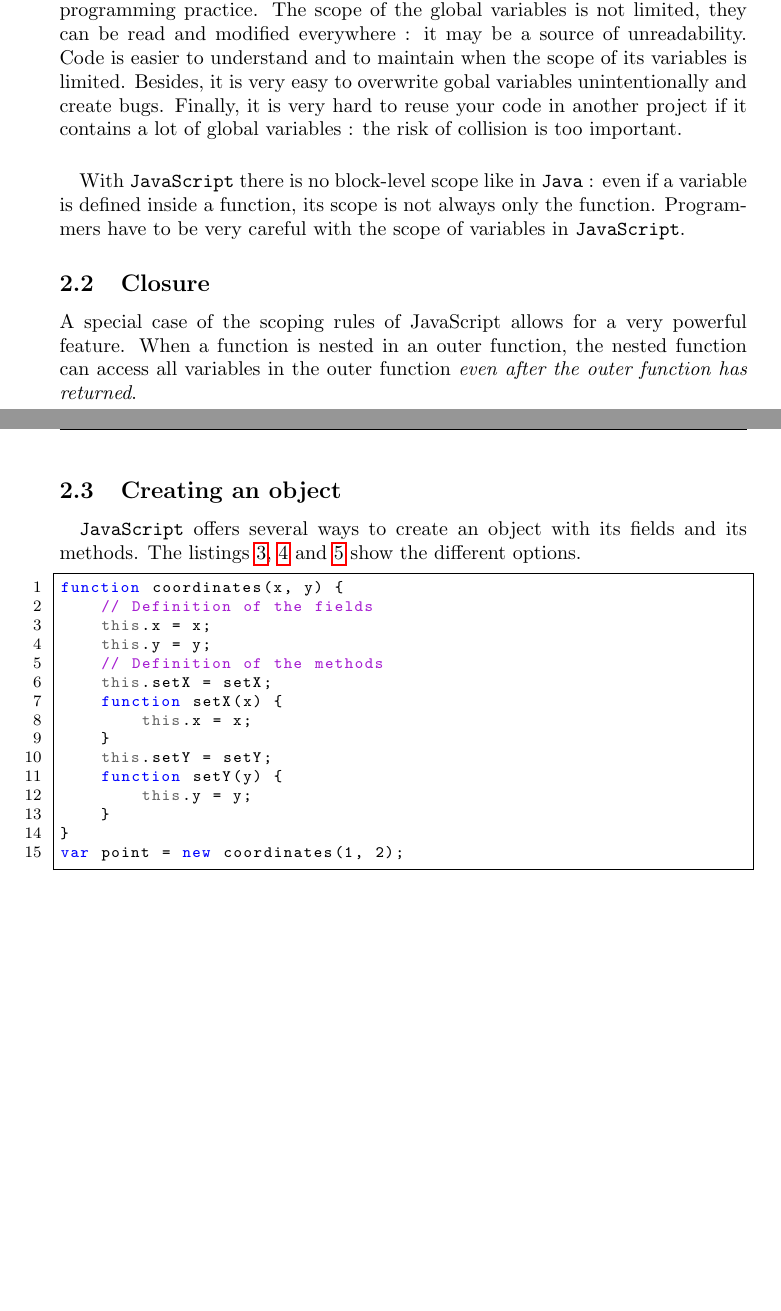
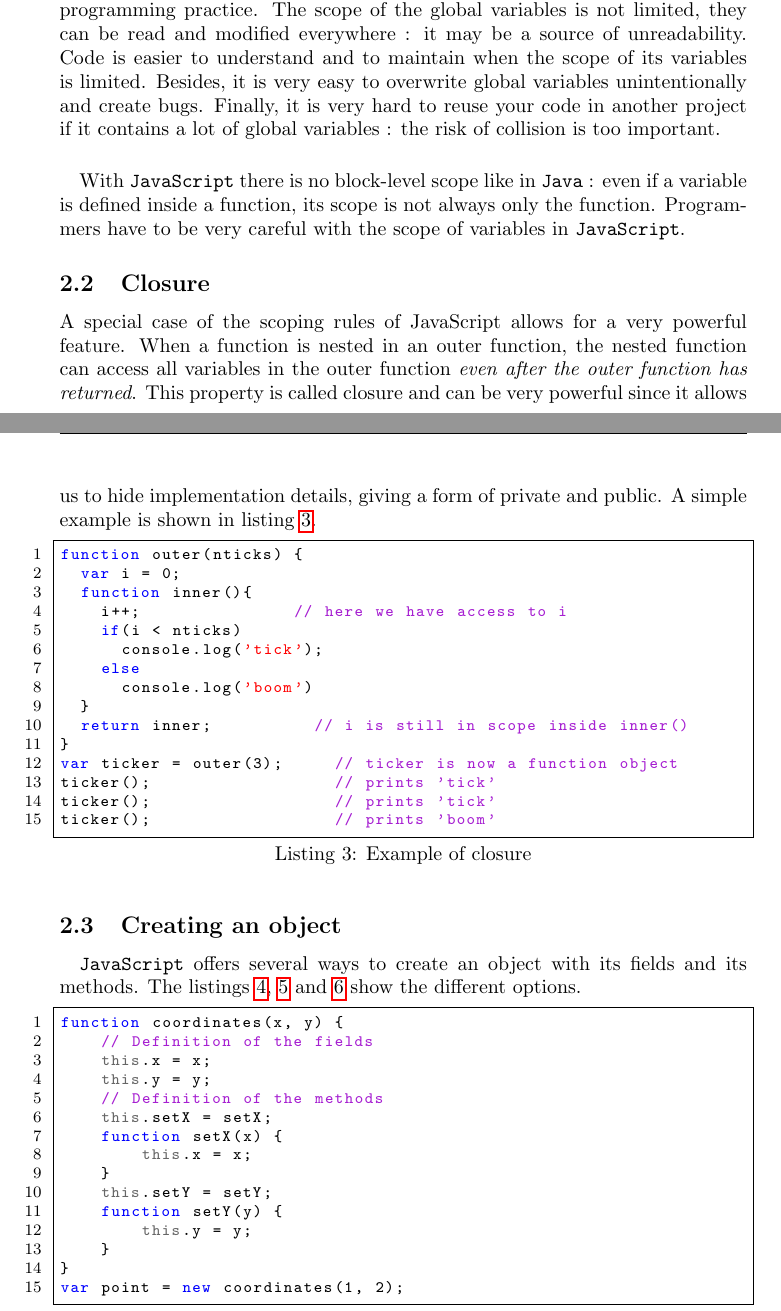
Before and after one commit to johanwikstrm/javascript-application-language, a LaTeX document (report.tex, which reads LatexFiles/Application_Design.tex): two parts of pages 3 and 4 of 11, joined at a grey line, cut so that both start at the same text, the shorter picture padded with empty space. Compiled offline with pdfLaTeX.

Commit message:
wrote some more

```diff
--- a/LatexFiles/Application_Design.tex
+++ b/LatexFiles/Application_Design.tex
@@ -20,12 +20,29 @@ function f(x, y) {
 \end{lstlisting}
 
 \paragraph{}
-With \texttt{JavaScript} it is very easy to use a lot of global variables, and to create them by accident (forgetting the keyword \texttt{var}). However, this is not a good programming practice. The scope of the global variables is not limited, they can be read and modified everywhere : it may be a source of unreadability. Code is easier to understand and to maintain when the scope of its variables is limited. Besides, it is very easy to overwrite gobal variables unintentionally and create bugs. Finally, it is very hard to reuse your code in another project if it contains a lot of global variables : the risk of collision is too important.
+With \texttt{JavaScript} it is very easy to use a lot of global variables, and to create them by accident (forgetting the keyword \texttt{var}). However, this is not a good programming practice. The scope of the global variables is not limited, they can be read and modified everywhere : it may be a source of unreadability. Code is easier to understand and to maintain when the scope of its variables is limited. Besides, it is very easy to overwrite global variables unintentionally and create bugs. Finally, it is very hard to reuse your code in another project if it contains a lot of global variables : the risk of collision is too important.
 
 \paragraph{}
 With \texttt{JavaScript} there is no block-level scope like in \texttt{Java} : even if a variable is defined inside a function, its scope is not always only the function. Programmers have to be very careful with the scope of variables in \texttt{JavaScript}.
 \subsection{Closure}
-A special case of the scoping rules of JavaScript allows for a very powerful feature. When a function is nested in an outer function, the nested function can access all variables in the outer function \emph{even after the outer function has returned}.
+A special case of the scoping rules of JavaScript allows for a very powerful feature. When a function is nested in an outer function, the nested function can access all variables in the outer function \emph{even after the outer function has returned}. This property is called closure and can be very powerful since it allows us to hide implementation details, giving a form of private and public. A simple example is shown in listing~\ref{closure}.
+\begin{lstlisting}[caption={Example of closure}, label={closure}]
+function outer(nticks) {
+	var i = 0;
+	function inner(){
+		i++;               // here we have access to i
+		if(i < nticks)
+			console.log('tick');
+		else
+			console.log('boom')
+	}
+	return inner;          // i is still in scope inside inner()
+}
+var ticker = outer(3);     // ticker is now a function object
+ticker();                  // prints 'tick'
+ticker();                  // prints 'tick'
+ticker();                  // prints 'boom'
+\end{lstlisting}
 \subsection{Creating an object}
 \paragraph{}
 \texttt{JavaScript} offers several ways to create an object with its fields and its methods. The listings~\ref{way1},~\ref{way2} and~\ref{way3} show the different options.
```
